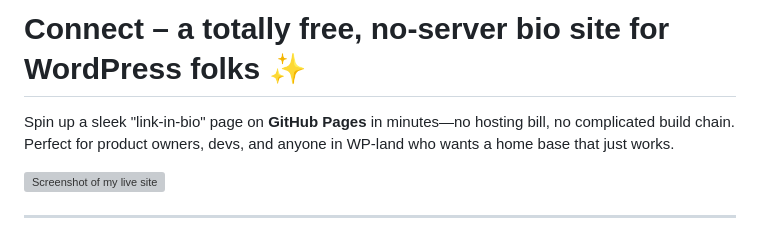
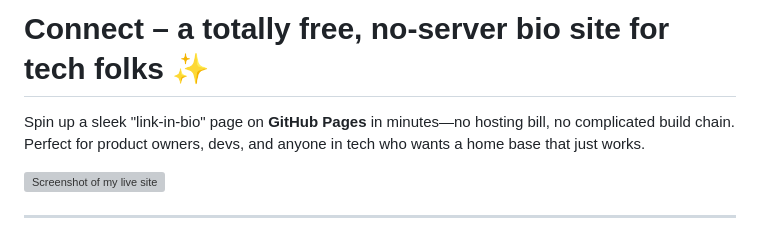
Before and after one commit to sammylwolfson/sammylwolfson.github.io, a Markdown page: README.md, the part around the change. Rendered like a GitHub page; grey boxes are pictures that could not be loaded.

```diff
--- a/README.md
+++ b/README.md
@@ -1,7 +1,7 @@
-# Connect – a totally free, no-server bio site for WordPress folks ✨
+# Connect – a totally free, no-server bio site for tech folks ✨
 
 Spin up a sleek "link-in-bio" page on **GitHub Pages** in minutes—no hosting bill, no complicated build chain.
-Perfect for product owners, devs, and anyone in WP-land who wants a home base that just works.
+Perfect for product owners, devs, and anyone in tech who wants a home base that just works.
 
 ![Screenshot of my live site](screenshot-bright.png)
 
```
